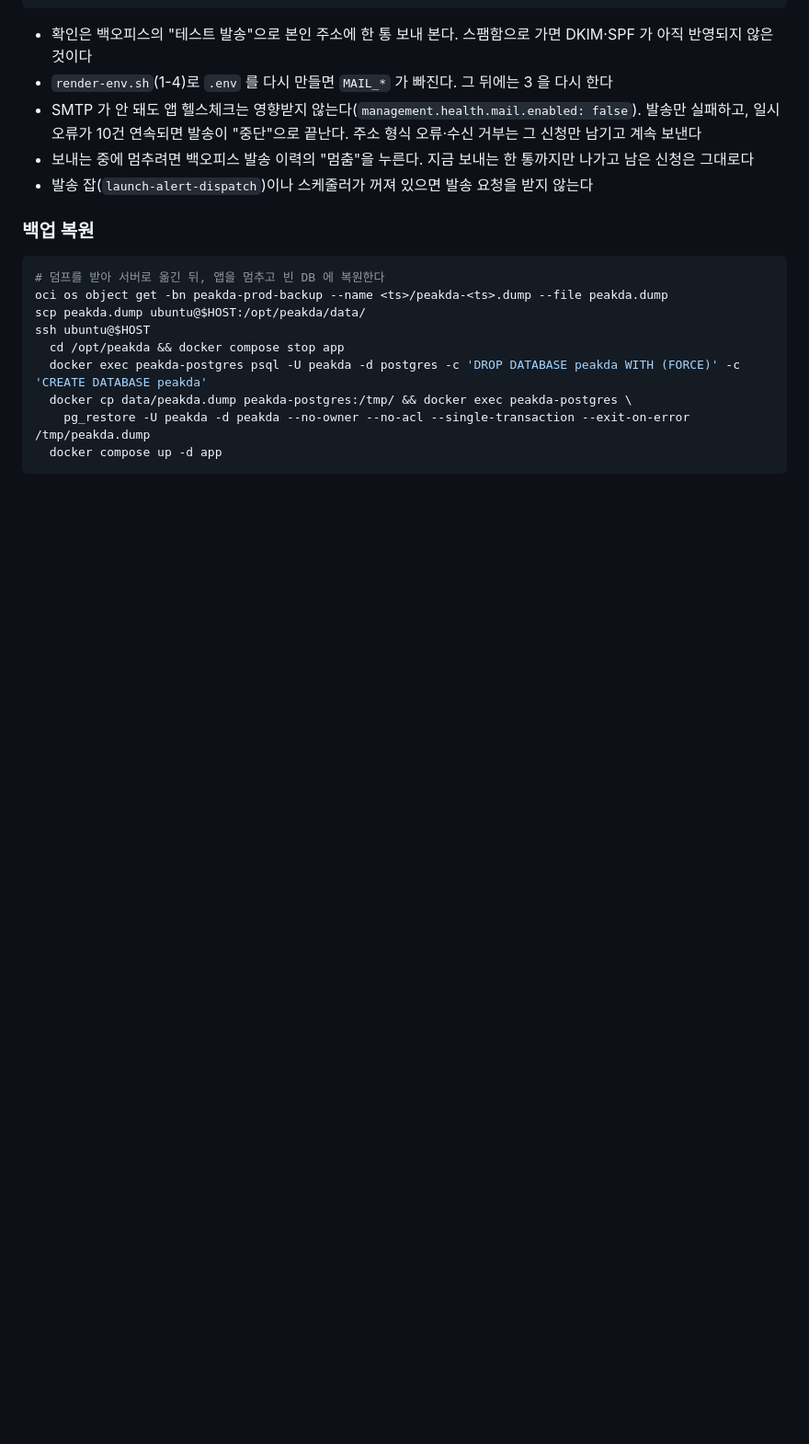
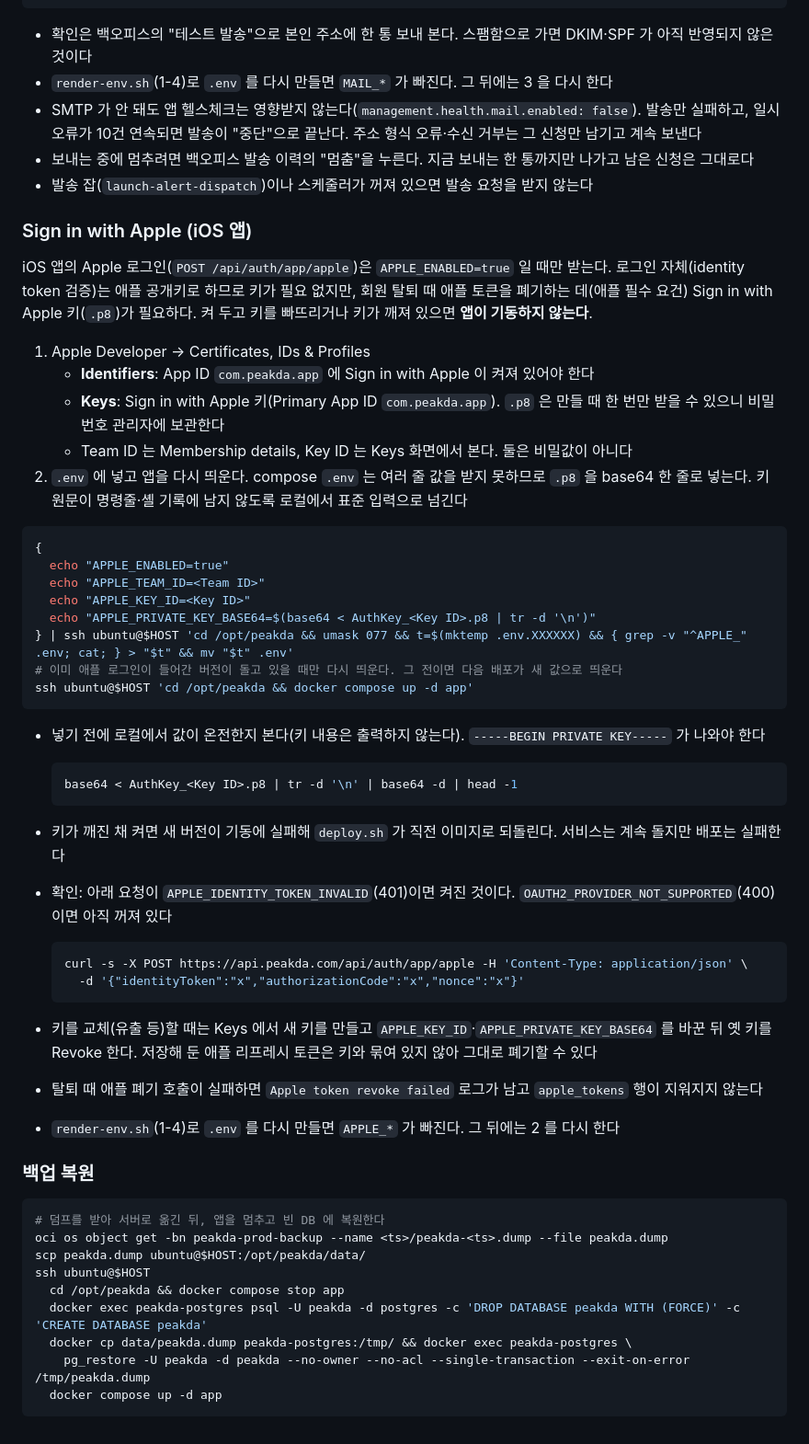
Before and after one commit to peakda/peakda-server, a Markdown page: infra/oci/operations.md, the part around the change. Shown at 92% size. Drawn GitHub-style; blank space fills up the shorter version.

Commit message:
docs: 운영 문서에 Sign in with Apple 키 설정 절차 추가
운영 .env 에 APPLE_* 를 넣는 방법(.p8 은 base64 한 줄, 키가 명령줄에 남지 않게 표준 입력으로),
넣기 전 값 확인, 켜졌는지 확인하는 요청, 키 교체·폐기 실패·render-env.sh 재생성 시 주의를 적는다.

Co-Authored-By: Claude Opus 5.5 <noreply@anthropic.com>

````diff
--- a/infra/oci/operations.md
+++ b/infra/oci/operations.md
@@ -330,6 +330,46 @@ EOF
 - 보내는 중에 멈추려면 백오피스 발송 이력의 "멈춤"을 누른다. 지금 보내는 한 통까지만 나가고 남은 신청은 그대로다
 - 발송 잡(`launch-alert-dispatch`)이나 스케줄러가 꺼져 있으면 발송 요청을 받지 않는다
 
+### Sign in with Apple (iOS 앱)
+
+iOS 앱의 Apple 로그인(`POST /api/auth/app/apple`)은 `APPLE_ENABLED=true` 일 때만 받는다. 로그인 자체(identity token
+검증)는 애플 공개키로 하므로 키가 필요 없지만, 회원 탈퇴 때 애플 토큰을 폐기하는 데(애플 필수 요건) Sign in with Apple
+키(`.p8`)가 필요하다. 켜 두고 키를 빠뜨리거나 키가 깨져 있으면 **앱이 기동하지 않는다**.
+
+1. Apple Developer → Certificates, IDs & Profiles
+   - **Identifiers**: App ID `com.peakda.app` 에 Sign in with Apple 이 켜져 있어야 한다
+   - **Keys**: Sign in with Apple 키(Primary App ID `com.peakda.app`). `.p8` 은 만들 때 한 번만 받을 수 있으니 비밀번호 관리자에 보관한다
+   - Team ID 는 Membership details, Key ID 는 Keys 화면에서 본다. 둘은 비밀값이 아니다
+2. `.env` 에 넣고 앱을 다시 띄운다. compose `.env` 는 여러 줄 값을 받지 못하므로 `.p8` 을 base64 한 줄로 넣는다.
+   키 원문이 명령줄·셸 기록에 남지 않도록 로컬에서 표준 입력으로 넘긴다
+
+```sh
+{
+  echo "APPLE_ENABLED=true"
+  echo "APPLE_TEAM_ID=<Team ID>"
+  echo "APPLE_KEY_ID=<Key ID>"
+  echo "APPLE_PRIVATE_KEY_BASE64=$(base64 < AuthKey_<Key ID>.p8 | tr -d '\n')"
+} | ssh ubuntu@$HOST 'cd /opt/peakda && umask 077 && t=$(mktemp .env.XXXXXX) && { grep -v "^APPLE_" .env; cat; } > "$t" && mv "$t" .env'
+# 이미 애플 로그인이 들어간 버전이 돌고 있을 때만 다시 띄운다. 그 전이면 다음 배포가 새 값으로 띄운다
+ssh ubuntu@$HOST 'cd /opt/peakda && docker compose up -d app'
+```
+
+- 넣기 전에 로컬에서 값이 온전한지 본다(키 내용은 출력하지 않는다). `-----BEGIN PRIVATE KEY-----` 가 나와야 한다
+  ```sh
+  base64 < AuthKey_<Key ID>.p8 | tr -d '\n' | base64 -d | head -1
+  ```
+- 키가 깨진 채 켜면 새 버전이 기동에 실패해 `deploy.sh` 가 직전 이미지로 되돌린다. 서비스는 계속 돌지만 배포는 실패한다
+
+- 확인: 아래 요청이 `APPLE_IDENTITY_TOKEN_INVALID`(401)이면 켜진 것이다. `OAUTH2_PROVIDER_NOT_SUPPORTED`(400)이면 아직 꺼져 있다
+  ```sh
+  curl -s -X POST https://api.peakda.com/api/auth/app/apple -H 'Content-Type: application/json' \
+    -d '{"identityToken":"x","authorizationCode":"x","nonce":"x"}'
+  ```
+- 키를 교체(유출 등)할 때는 Keys 에서 새 키를 만들고 `APPLE_KEY_ID`·`APPLE_PRIVATE_KEY_BASE64` 를 바꾼 뒤 옛 키를 Revoke 한다.
+  저장해 둔 애플 리프레시 토큰은 키와 묶여 있지 않아 그대로 폐기할 수 있다
+- 탈퇴 때 애플 폐기 호출이 실패하면 `Apple token revoke failed` 로그가 남고 `apple_tokens` 행이 지워지지 않는다
+- `render-env.sh`(1-4)로 `.env` 를 다시 만들면 `APPLE_*` 가 빠진다. 그 뒤에는 2 를 다시 한다
+
 ### 백업 복원
 
 ```sh
````
